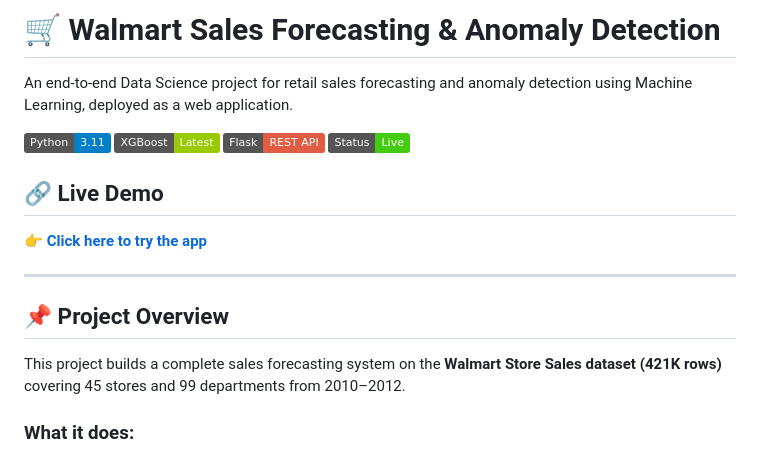
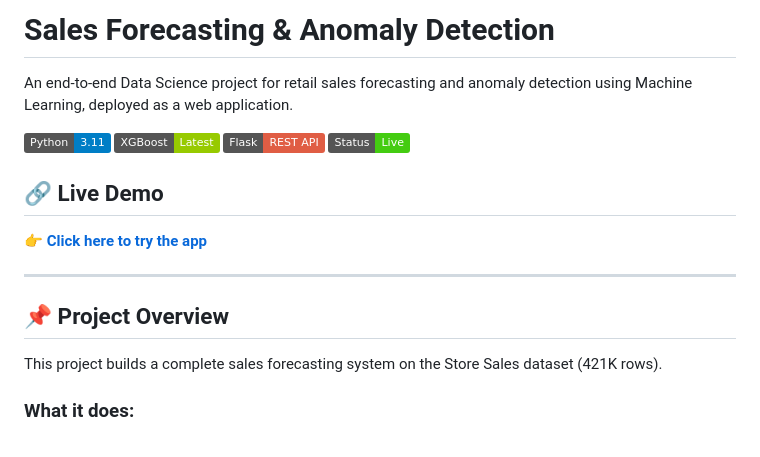
Before and after one commit to sandeepkr0209/sales-forecasting, a Markdown page: README.md, the part around the change. Rendered like a GitHub page; badges without logos.

```diff
--- a/README.md
+++ b/README.md
@@ -1,4 +1,4 @@
-# 🛒 Walmart Sales Forecasting & Anomaly Detection
+# Sales Forecasting & Anomaly Detection
 
 An end-to-end Data Science project for retail sales forecasting and anomaly detection using Machine Learning, deployed as a web application.
 
@@ -14,7 +14,7 @@ An end-to-end Data Science project for retail sales forecasting and anomaly dete
 
 ## 📌 Project Overview
 
-This project builds a complete sales forecasting system on the **Walmart Store Sales dataset (421K rows)** covering 45 stores and 99 departments from 2010–2012.
+This project builds a complete sales forecasting system on the Store Sales dataset (421K rows).
 
 ### What it does:
 - **Forecasts weekly sales** at store-department level using XGBoost
```
